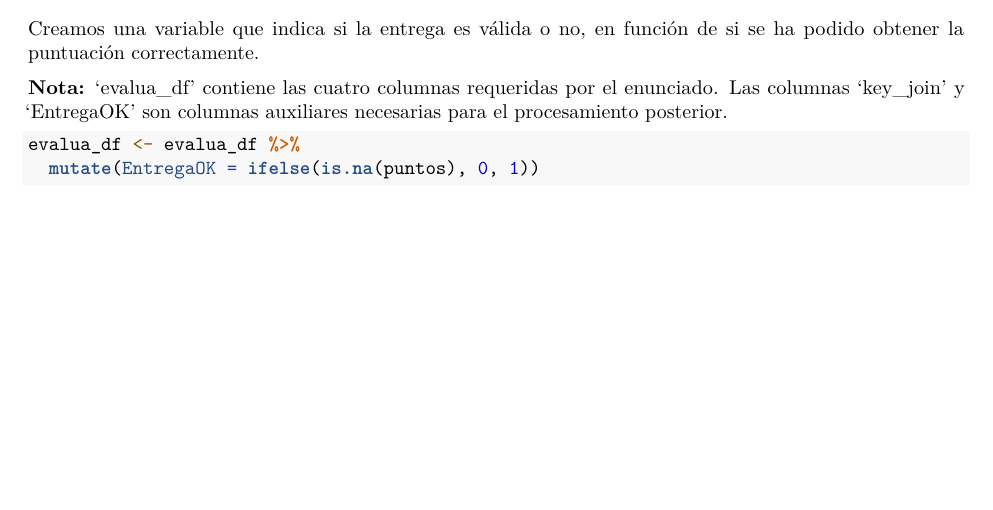
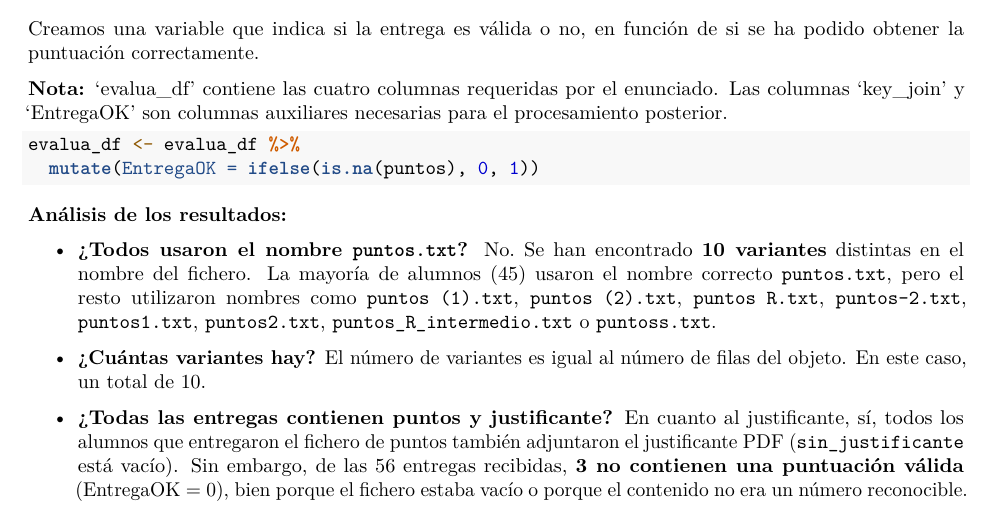
Before and after one commit to negana1/CorrigeDataCamp, an R Markdown document (CorrigeDataCamp.Rmd): part of page 4 of 5 before the commit and part of page 4 of 6 after it, cut so that both start at the same text, the shorter picture padded with empty space. Rendered offline with R 4.5, knitr and Pandoc, then LaTeX, with nearby package versions; some code elsewhere in the file could not run offline.

Commit message:
Análisis de resultados

````diff
--- a/CorrigeDataCamp.Rmd
+++ b/CorrigeDataCamp.Rmd
@@ -177,6 +177,17 @@ evalua_df <- evalua_df %>%
 ```
 
 
+**Análisis de los resultados:**
+
+- **¿Todos usaron el nombre `puntos.txt`?** No. Se han encontrado **10 variantes**  distintas en el nombre del fichero. La mayoría de alumnos (45) usaron el nombre
+correcto `puntos.txt`, pero el resto utilizaron nombres como `puntos (1).txt`, `puntos (2).txt`, `puntos R.txt`, `puntos-2.txt`, `puntos1.txt`, `puntos2.txt`, `puntos_R_intermedio.txt` o `puntoss.txt`.
+
+- **¿Cuántas variantes hay?** El número de variantes es igual al número de filas del objeto. En este caso, un total de 10.
+
+- **¿Todas las entregas contienen puntos y justificante?** En cuanto al justificante, sí, todos los alumnos que entregaron el fichero  de puntos también adjuntaron el justificante PDF (`sin_justificante` está vacío).
+Sin embargo, de las 56 entregas recibidas, **3 no contienen una puntuación válida** (EntregaOK = 0), bien porque el fichero estaba vacío o porque el contenido no era un número reconocible.
+
+
 # Guardamos el resultado intermedio
 
 Guardamos el data frame con la información de las entregas en un fichero excel '.xlsx', incluyendo únicamente las columnas solicitadas.
````
